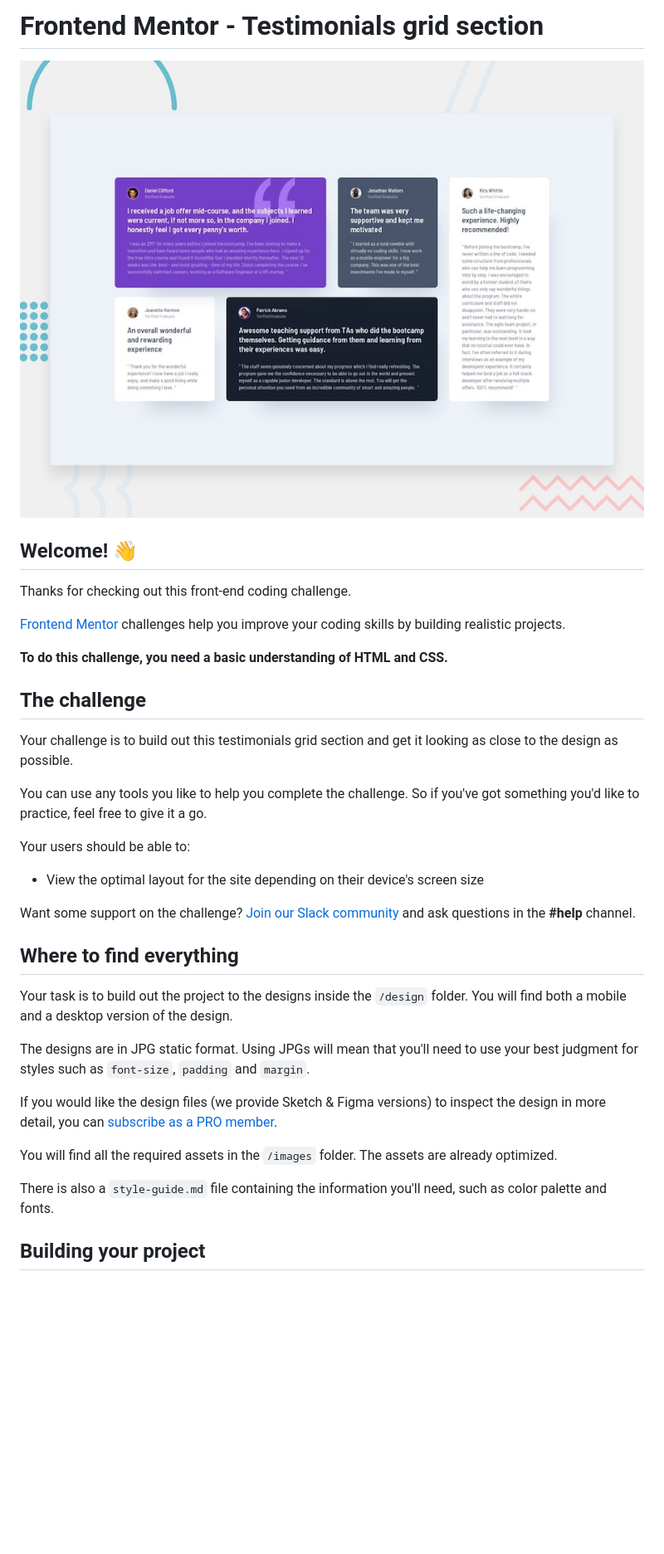
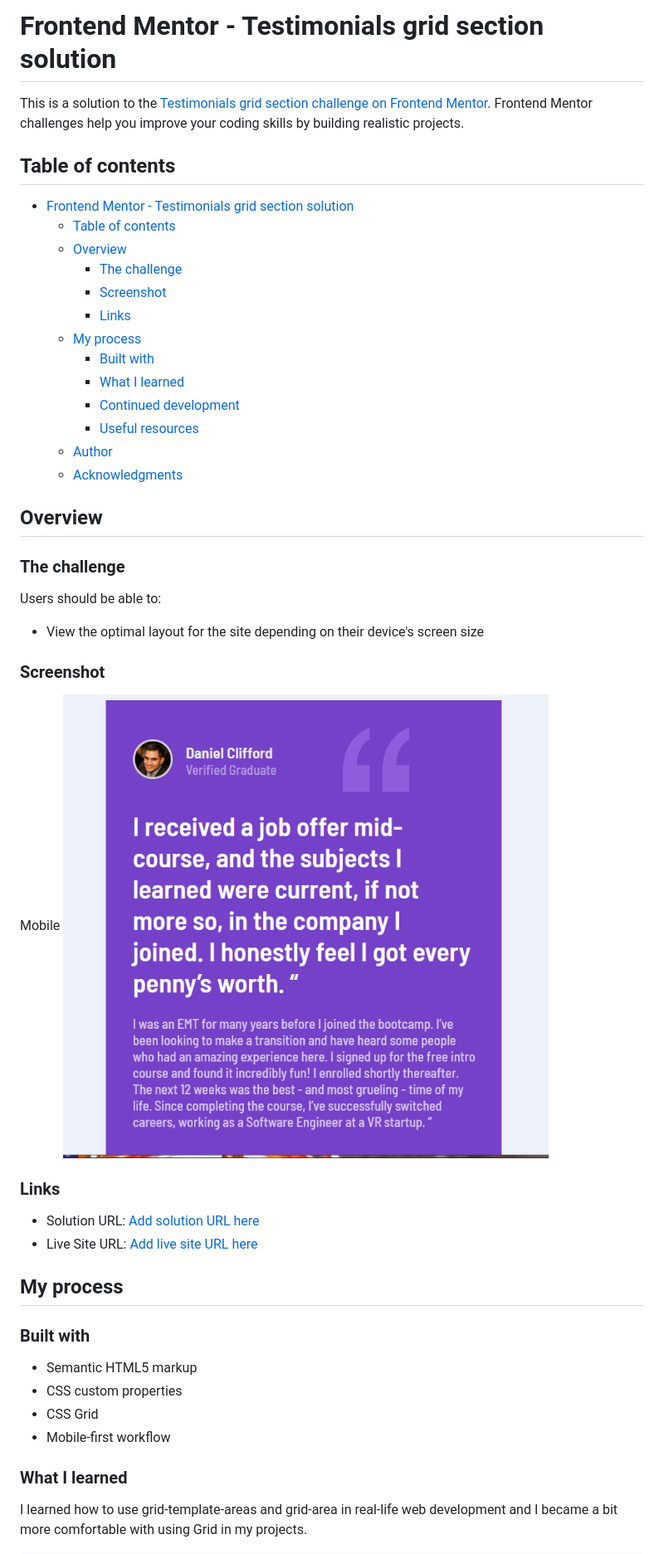
Before and after one commit to purplehippo911/GridTestimonials, a Markdown page: README.md, the part around the change printed below. Shown: that part at 83% size. Rendered like a GitHub page; pictures changed too: design/finished-mobile-layout.png (added); blank space fills up the shorter version.

Commit message:
finished challenge

```diff
--- a/README.md
+++ b/README.md
@@ -1,38 +1,51 @@
-# Frontend Mentor - Testimonials grid section
+# Frontend Mentor - Testimonials grid section solution
 
-![Design preview for the Testimonials grid section coding challenge](./design/desktop-preview.jpg)
+This is a solution to the [Testimonials grid section challenge on Frontend Mentor](https://www.frontendmentor.io/challenges/testimonials-grid-section-Nnw6J7Un7). Frontend Mentor challenges help you improve your coding skills by building realistic projects.
 
-## Welcome! 👋
+## Table of contents
 
-Thanks for checking out this front-end coding challenge.
+- [Frontend Mentor - Testimonials grid section solution](#frontend-mentor---testimonials-grid-section-solution)
+  - [Table of contents](#table-of-contents)
+  - [Overview](#overview)
+    - [The challenge](#the-challenge)
+    - [Screenshot](#screenshot)
+    - [Links](#links)
+  - [My process](#my-process)
+    - [Built with](#built-with)
+    - [What I learned](#what-i-learned)
+    - [Continued development](#continued-development)
+    - [Useful resources](#useful-resources)
+  - [Author](#author)
+  - [Acknowledgments](#acknowledgments)
 
-[Frontend Mentor](https://www.frontendmentor.io) challenges help you improve your coding skills by building realistic projects.
 
-**To do this challenge, you need a basic understanding of HTML and CSS.**
+## Overview
 
-## The challenge
+### The challenge
 
-Your challenge is to build out this testimonials grid section and get it looking as close to the design as possible.
-
-You can use any tools you like to help you complete the challenge. So if you've got something you'd like to practice, feel free to give it a go.
-
-Your users should be able to:
+Users should be able to:
 
 - View the optimal layout for the site depending on their device's screen size
 
-Want some support on the challenge? [Join our Slack community](https://www.frontendmentor.io/slack) and ask questions in the **#help** channel.
+### Screenshot
+Mobile
+![mobile](design/finished-mobile-layout.png)
 
-## Where to find everything
 
-Your task is to build out the project to the designs inside the `/design` folder. You will find both a mobile and a desktop version of the design.
+### Links
 
-The designs are in JPG static format. Using JPGs will mean that you'll need to use your best judgment for styles such as `font-size`, `padding` and `margin`.
+- Solution URL: [Add solution URL here](https://your-solution-url.com)
+- Live Site URL: [Add live site URL here](https://your-live-site-url.com)
 
-If you would like the design files (we provide Sketch & Figma versions) to inspect the design in more detail, you can [subscribe as a PRO member](https://www.frontendmentor.io/pro).
+## My process
 
-You will find all the required assets in the `/images` folder. The assets are already optimized.
+### Built with
 
-There is also a `style-guide.md` file containing the information you'll need, such as color palette and fonts.
+- Semantic HTML5 markup
+- CSS custom properties
+- CSS Grid
+- Mobile-first workflow
 
-## Building your project
+### What I learned
+I learned how to use grid-template-areas and grid-area in real-life web development and I became a bit more comfortable with using Grid in my projects.
 
```
Also changed, not shown: other parts of README.md (+54 -41 lines), README-template.md (deleted, +0 -110 lines), 2 other files.
